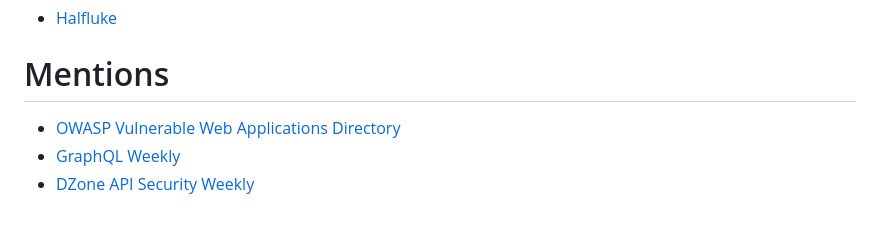
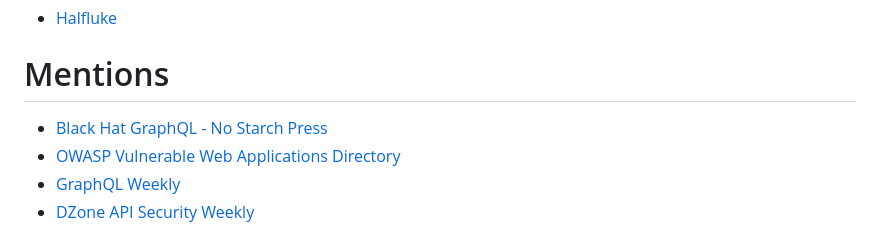
Before and after one commit to dolevf/Damn-Vulnerable-GraphQL-Application, a Markdown page: README.md, the part around the change. Drawn GitHub-style.

```diff
--- a/README.md
+++ b/README.md
@@ -162,7 +162,7 @@ A big Thank You to the kind people who helped make DVGA better:
  * [Halfluke](https://github.com/halfluke)
 
 # Mentions
-
+* [Black Hat GraphQL - No Starch Press](https://blackhatgraphql.com)
 * [OWASP Vulnerable Web Applications Directory](https://owasp.org/www-project-vulnerable-web-applications-directory/)
 * [GraphQL Weekly](https://www.graphqlweekly.com/issues/221/#content)
 * [DZone API Security Weekly](https://dzone.com/articles/api-security-weekly-issue-121)
```
